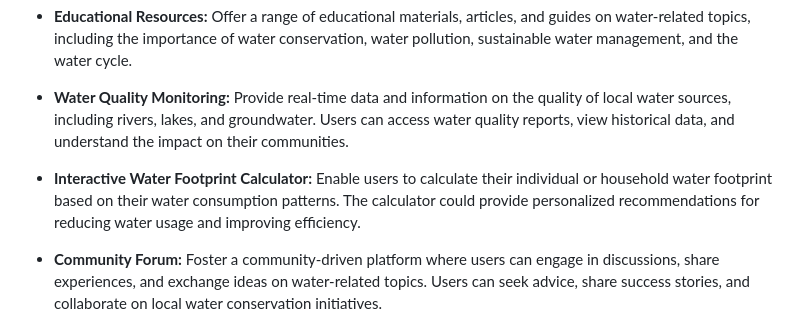
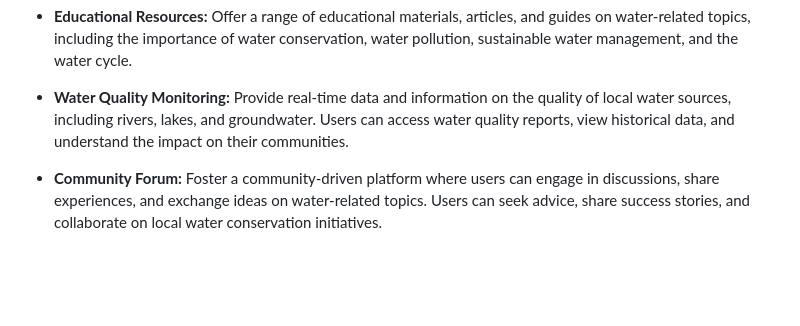
Before and after one commit to Jack-WebDev/Aquasense, a Markdown page: README.md, the part around the change. GitHub-like rendering; blank space fills up the shorter version.

```diff
--- a/README.md
+++ b/README.md
@@ -15,8 +15,6 @@ With Aquasense, you no longer have to wonder if your municipality has resolved i
 * **Educational Resources:** Offer a range of educational materials, articles, and guides on water-related topics, including the importance of water conservation, water pollution, sustainable water management, and the water cycle.
 
 * **Water Quality Monitoring:** Provide real-time data and information on the quality of local water sources, including rivers, lakes, and groundwater. Users can access water quality reports, view historical data, and understand the impact on their communities.
-
-* **Interactive Water Footprint Calculator:** Enable users to calculate their individual or household water footprint based on their water consumption patterns. The calculator could provide personalized recommendations for reducing water usage and improving efficiency.
 
 * **Community Forum:** Foster a community-driven platform where users can engage in discussions, share experiences, and exchange ideas on water-related topics. Users can seek advice, share success stories, and collaborate on local water conservation initiatives.
 
```
